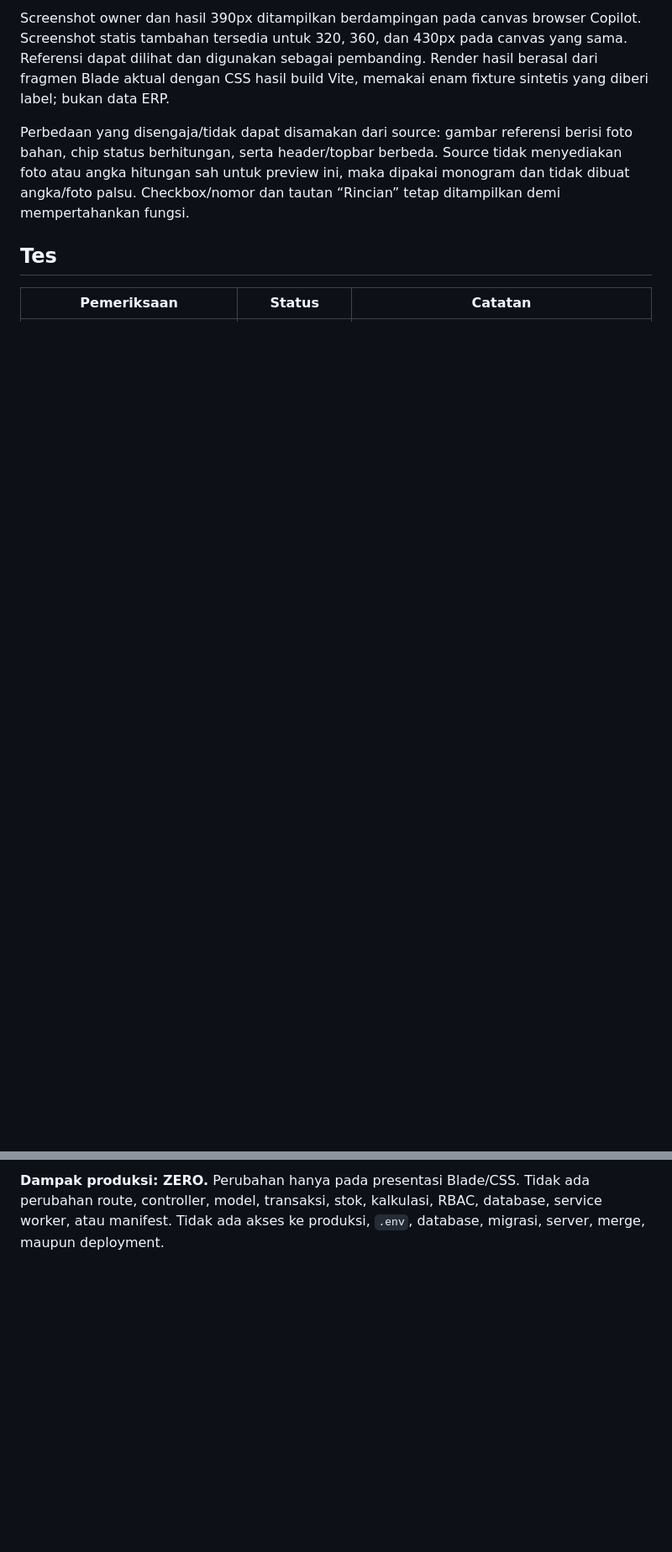
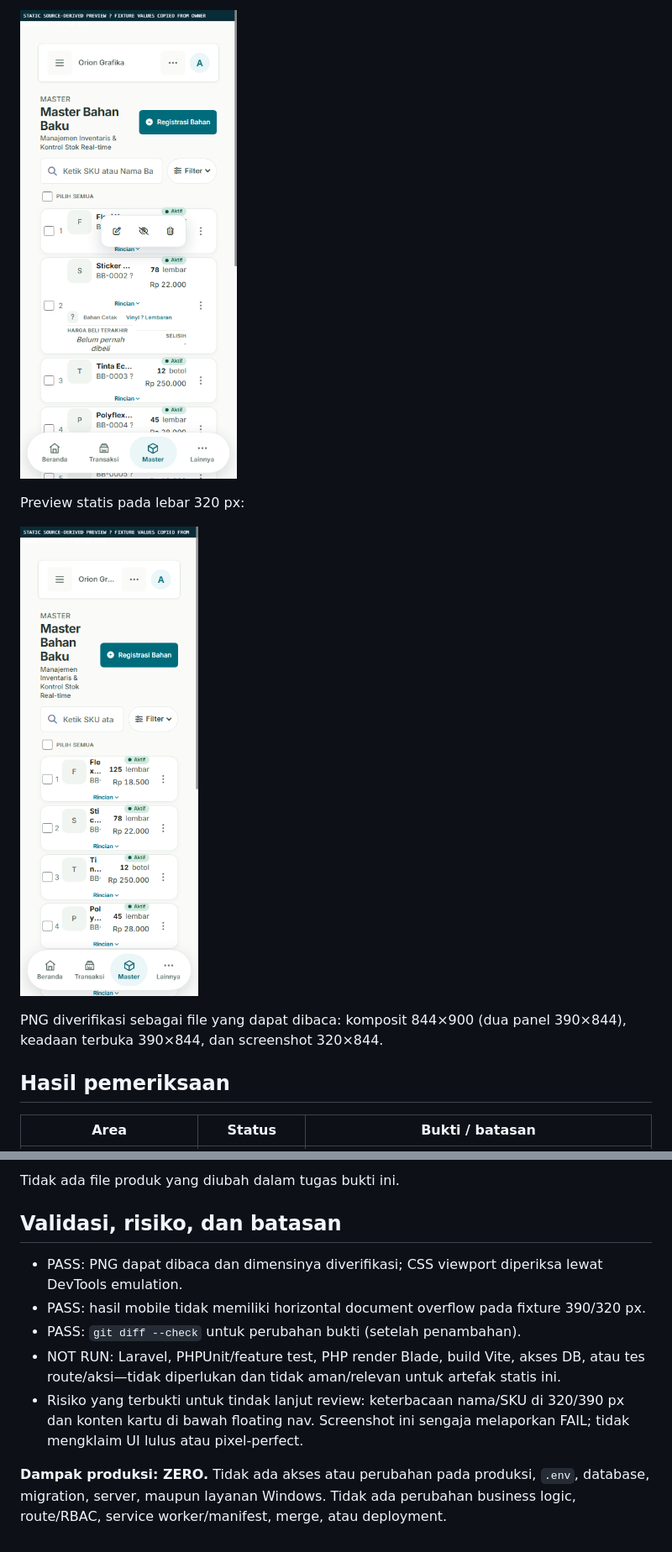
Before and after one commit to steverog1945-bit/grafikaorionV2, a Markdown page: docs/reviews/MOBILE_VISUAL_FIDELITY_FINAL.md, 2 parts joined by grey strips. Shown at 84% size. Drawn GitHub-style; pictures changed too: docs/reviews/assets/MOBILE_VISUAL_MENU_DETAILS_OPEN_390_STATIC.png (added), docs/reviews/assets/MOBILE_VISUAL_RESULT_320_STATIC.png (added); blank space fills up the shorter version.

Commit message:
docs(review): add final mobile visual evidence
Co-authored-by: Copilot App <223556219+Copilot@users.noreply.github.com>

```diff
--- a/docs/reviews/MOBILE_VISUAL_FIDELITY_FINAL.md
+++ b/docs/reviews/MOBILE_VISUAL_FIDELITY_FINAL.md
@@ -23,9 +26,13 @@ Baris material ditata horizontal dalam kartu ringkas: checkbox/nomor dan monogra
 
-Screenshot owner dan hasil 390px ditampilkan berdampingan pada canvas browser Copilot. Screenshot statis tambahan tersedia untuk 320, 360, dan 430px pada canvas yang sama. Referensi dapat dilihat dan digunakan sebagai pembanding. Render hasil berasal dari fragmen Blade aktual dengan CSS hasil build Vite, memakai enam fixture sintetis yang diberi label; bukan data ERP.
+![Menu aksi dan rincian terbuka pada preview statis](assets/MOBILE_VISUAL_MENU_DETAILS_OPEN_390_STATIC.png)
 
-Perbedaan yang disengaja/tidak dapat disamakan dari source: gambar referensi berisi foto bahan, chip status berhitungan, serta header/topbar berbeda. Source tidak menyediakan foto atau angka hitungan sah untuk preview ini, maka dipakai monogram dan tidak dibuat angka/foto palsu. Checkbox/nomor dan tautan “Rincian” tetap ditampilkan demi mempertahankan fungsi.
+Preview statis pada lebar 320 px:
 
-## Tes
+![Preview statis pada viewport CSS 320x844](assets/MOBILE_VISUAL_RESULT_320_STATIC.png)
 
-| Pemeriksaan | Status | Catatan |
+PNG diverifikasi sebagai file yang dapat dibaca: komposit 844×900 (dua panel 390×844), keadaan terbuka 390×844, dan screenshot 320×844.
+
+## Hasil pemeriksaan
+
+| Area | Status | Bukti / batasan |
 |---|---|---|
@@ -47,2 +60,12 @@ Nama, unit, atau harga operasional yang lebih panjang daripada fixture perlu smo
 
-**Dampak produksi: ZERO.** Perubahan hanya pada presentasi Blade/CSS. Tidak ada perubahan route, controller, model, transaksi, stok, kalkulasi, RBAC, database, service worker, atau manifest. Tidak ada akses ke produksi, `.env`, database, migrasi, server, merge, maupun deployment.
+Tidak ada file produk yang diubah dalam tugas bukti ini.
+
+## Validasi, risiko, dan batasan
+
+- PASS: PNG dapat dibaca dan dimensinya diverifikasi; CSS viewport diperiksa lewat DevTools emulation.
+- PASS: hasil mobile tidak memiliki horizontal document overflow pada fixture 390/320 px.
+- PASS: `git diff --check` untuk perubahan bukti (setelah penambahan).
+- NOT RUN: Laravel, PHPUnit/feature test, PHP render Blade, build Vite, akses DB, atau tes route/aksi—tidak diperlukan dan tidak aman/relevan untuk artefak statis ini.
+- Risiko yang terbukti untuk tindak lanjut review: keterbacaan nama/SKU di 320/390 px dan konten kartu di bawah floating nav. Screenshot ini sengaja melaporkan FAIL; tidak mengklaim UI lulus atau pixel-perfect.
+
+**Dampak produksi: ZERO.** Tidak ada akses atau perubahan pada produksi, `.env`, database, migration, server, maupun layanan Windows. Tidak ada perubahan business logic, route/RBAC, service worker/manifest, merge, atau deployment.
```
Also changed, not shown: other parts of docs/reviews/MOBILE_VISUAL_FIDELITY_FINAL.md (+35 -26 lines), docs/reviews/assets/MOBILE_VISUAL_390_SIDE_BY_SIDE.png (added).
